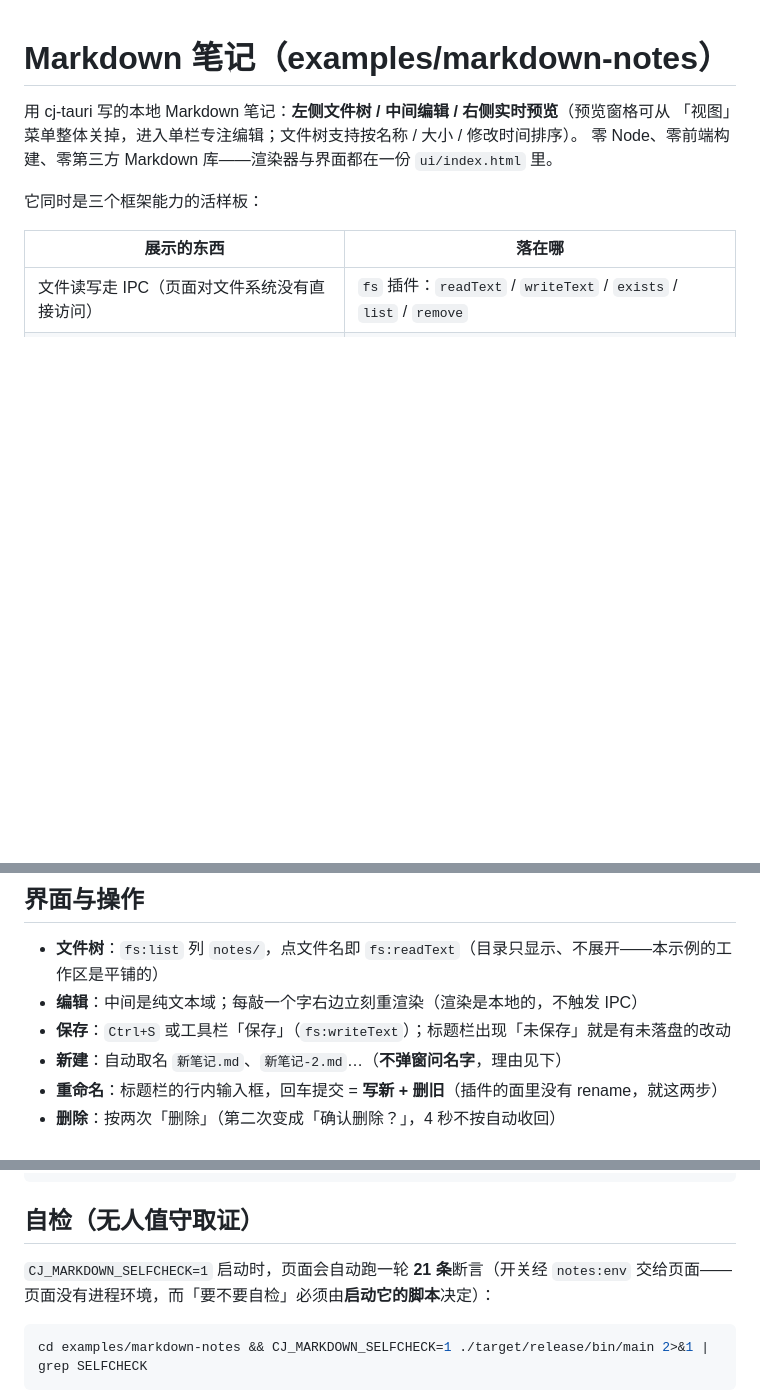
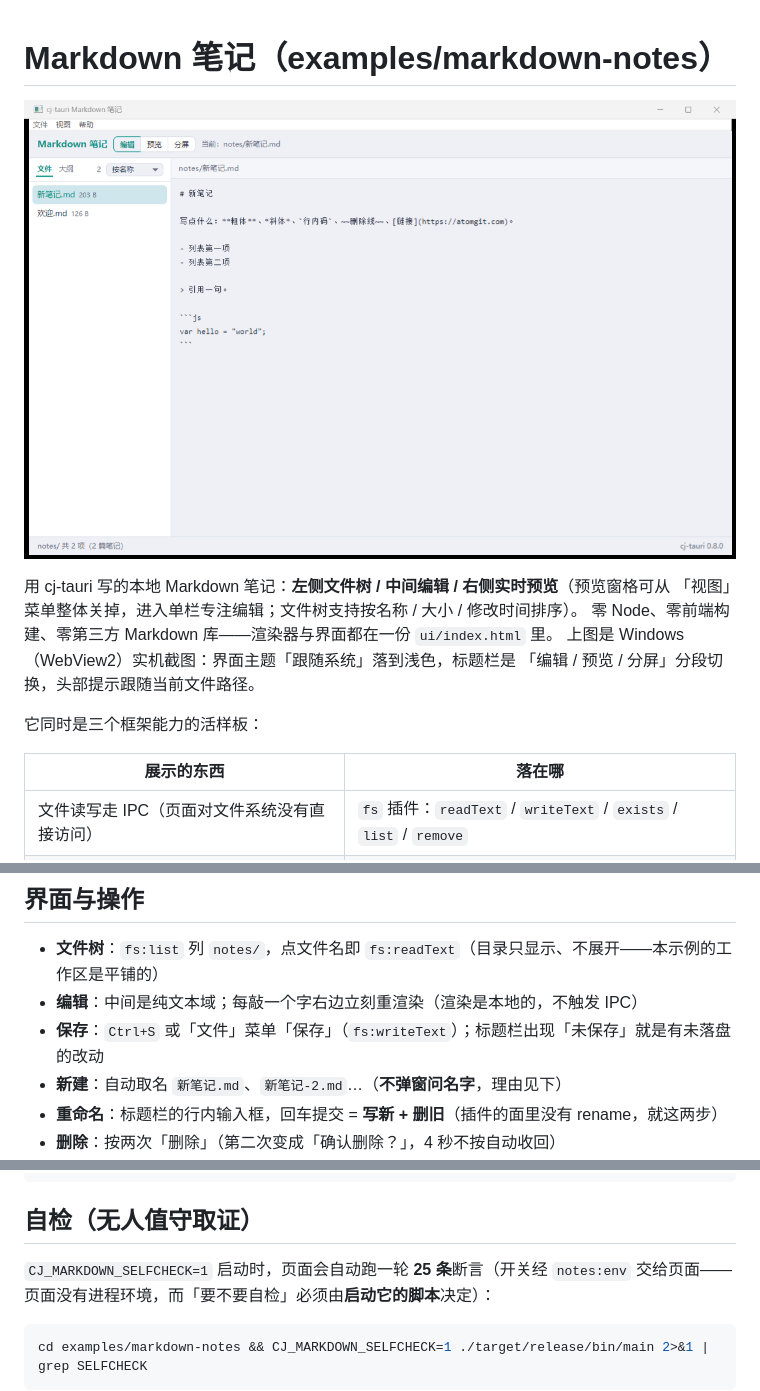
Before and after one commit to yangyongzhen/cj-tauri, a Markdown page: examples/markdown-notes/README.md, 3 parts joined by grey strips. GitHub-like rendering; pictures changed too: docs/images/example-markdown-notes.png (added); blank space fills up the shorter version.

````diff
--- a/examples/markdown-notes/README.md
+++ b/examples/markdown-notes/README.md
@@ -1,8 +1,12 @@
 # Markdown 笔记（examples/markdown-notes）
+
+![Markdown 笔记实机效果图（Windows / WebView2，浅色跟随系统主题）](../../docs/images/example-markdown-notes.png)
 
 用 cj-tauri 写的本地 Markdown 笔记：**左侧文件树 / 中间编辑 / 右侧实时预览**（预览窗格可从
 「视图」菜单整体关掉，进入单栏专注编辑；文件树支持按名称 / 大小 / 修改时间排序）。
 零 Node、零前端构建、零第三方 Markdown 库——渲染器与界面都在一份 `ui/index.html` 里。
+上图是 Windows（WebView2）实机截图：界面主题「跟随系统」落到浅色，标题栏是
+「编辑 / 预览 / 分屏」分段切换，头部提示跟随当前文件路径。
 
 它同时是三个框架能力的活样板：
 
@@ -39,7 +43,7 @@ cjpm build && ./target/release/bin/main
 
 - **文件树**：`fs:list` 列 `notes/`，点文件名即 `fs:readText`（目录只显示、不展开——本示例的工作区是平铺的）
 - **编辑**：中间是纯文本域；每敲一个字右边立刻重渲染（渲染是本地的，不触发 IPC）
-- **保存**：`Ctrl+S` 或工具栏「保存」（`fs:writeText`）；标题栏出现「未保存」就是有未落盘的改动
+- **保存**：`Ctrl+S` 或「文件」菜单「保存」（`fs:writeText`）；标题栏出现「未保存」就是有未落盘的改动
 - **新建**：自动取名 `新笔记.md`、`新笔记-2.md`…（**不弹窗问名字**，理由见下）
 - **重命名**：标题栏的行内输入框，回车提交 = **写新 + 删旧**（插件的面里没有 rename，就这两步）
 - **删除**：按两次「删除」（第二次变成「确认删除？」，4 秒不按自动收回）
@@ -108,7 +112,7 @@ cjpm build && ./target/release/bin/main
 
 ## 自检（无人值守取证）
 
-`CJ_MARKDOWN_SELFCHECK=1` 启动时，页面会自动跑一轮 **21 条**断言（开关经 `notes:env` 交给页面——
+`CJ_MARKDOWN_SELFCHECK=1` 启动时，页面会自动跑一轮 **25 条**断言（开关经 `notes:env` 交给页面——
 页面没有进程环境，而「要不要自检」必须由**启动它的脚本**决定）：
 
 ```bash
````
Also changed, not shown: other parts of examples/markdown-notes/README.md (+1 -1 lines), CHANGELOG.md (+19 -0 lines), website/assets/screenshots/markdown-notes.png, 1 other file.
